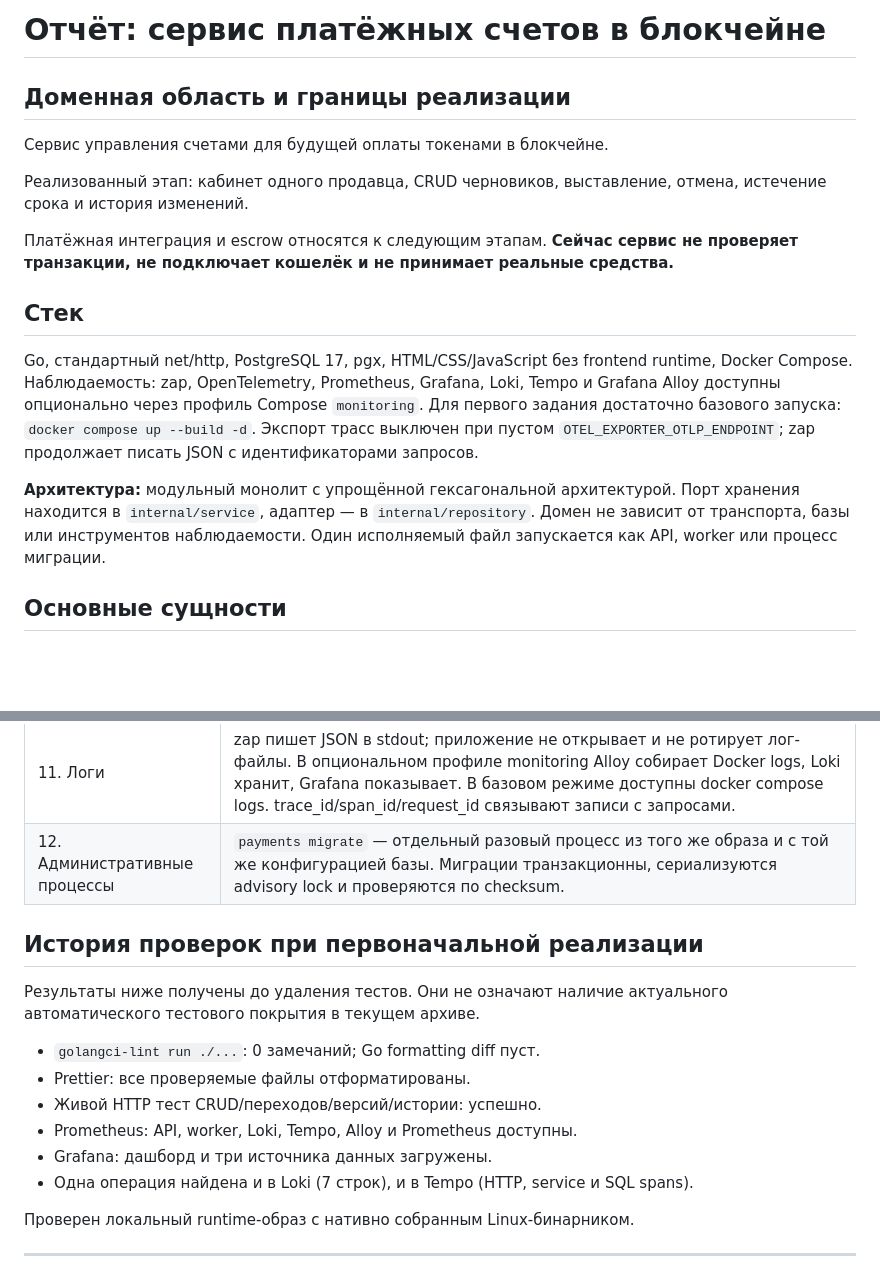
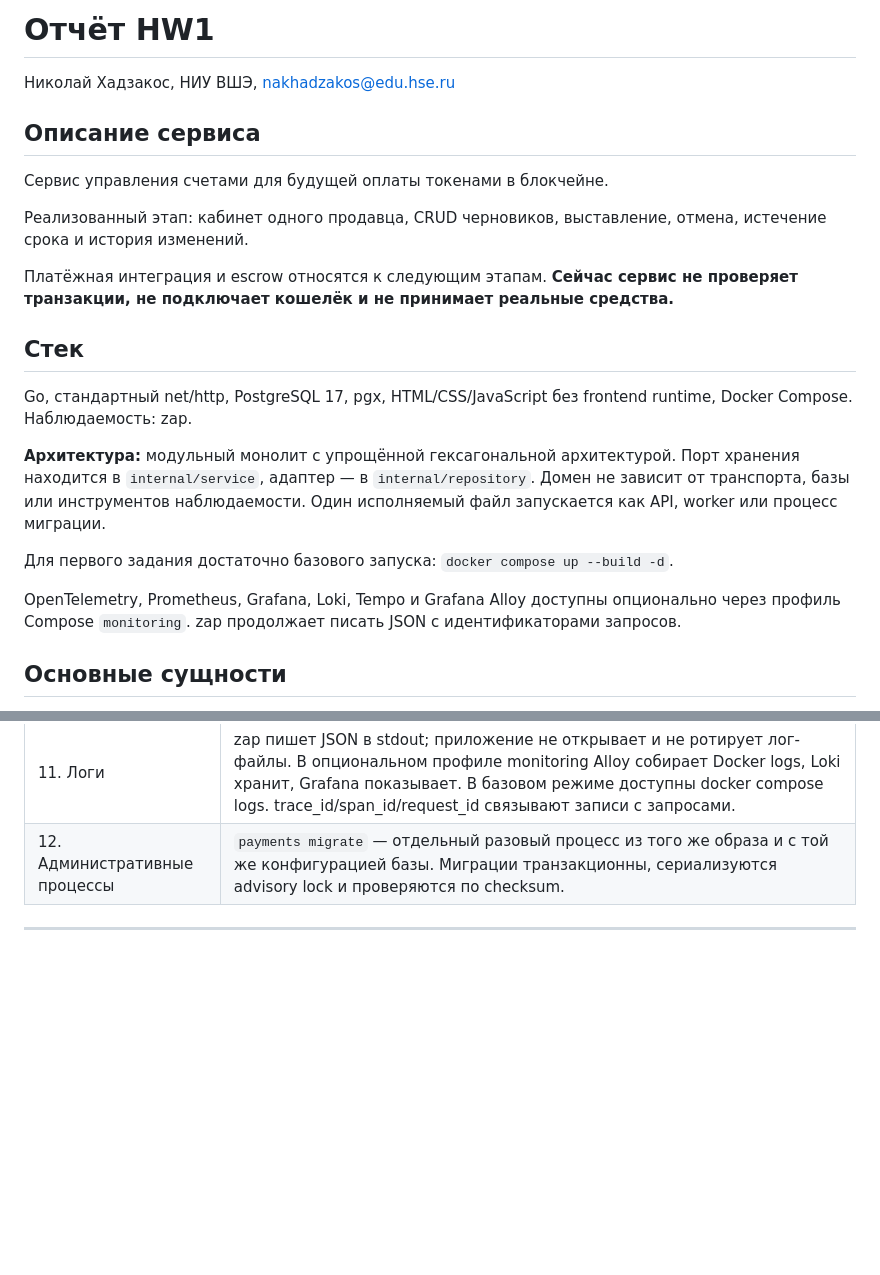
Before and after one commit to khadzakos/sre-blockchain-payments, a Markdown page: reports/Отчёт_HW1.md, 2 parts joined by grey strips. GitHub-like rendering; blank space fills up the shorter version.

Commit message:
fix report

```diff
--- a/reports/Отчёт_HW1.md
+++ b/reports/Отчёт_HW1.md
@@ -1,6 +1,7 @@
-# Отчёт: сервис платёжных счетов в блокчейне
+# Отчёт HW1
+Николай Хадзакос, НИУ ВШЭ, nakhadzakos@edu.hse.ru
 
-## Доменная область и границы реализации
+## Описание сервиса
 
 Сервис управления счетами для будущей оплаты токенами в блокчейне.
 
@@ -15,16 +16,18 @@
 ## Стек
 
 Go, стандартный net/http, PostgreSQL 17, pgx, HTML/CSS/JavaScript без
-frontend runtime, Docker Compose. Наблюдаемость: zap, OpenTelemetry,
-Prometheus, Grafana, Loki, Tempo и Grafana Alloy доступны опционально через
-профиль Compose `monitoring`. Для первого задания достаточно базового запуска:
-`docker compose up --build -d`. Экспорт трасс выключен при пустом
-`OTEL_EXPORTER_OTLP_ENDPOINT`; zap продолжает писать JSON с идентификаторами запросов.
+frontend runtime, Docker Compose. Наблюдаемость: zap.
 
 **Архитектура:** модульный монолит с упрощённой гексагональной архитектурой.
 Порт хранения находится в `internal/service`, адаптер — в `internal/repository`.
 Домен не зависит от транспорта, базы или инструментов наблюдаемости.
 Один исполняемый файл запускается как API, worker или процесс миграции.
+
+Для первого задания достаточно базового запуска:
+`docker compose up --build -d`.
+
+OpenTelemetry, Prometheus, Grafana, Loki, Tempo и Grafana Alloy доступны опционально через
+профиль Compose `monitoring`. zap продолжает писать JSON с идентификаторами запросов.
 
 ## Основные сущности
 
@@ -55,20 +58,6 @@ Prometheus, Grafana, Loki, Tempo и Grafana Alloy доступны опцион
 | 11. Логи | zap пишет JSON в stdout; приложение не открывает и не ротирует лог-файлы. В опциональном профиле monitoring Alloy собирает Docker logs, Loki хранит, Grafana показывает. В базовом режиме доступны docker compose logs. trace_id/span_id/request_id связывают записи с запросами. |
 | 12. Административные процессы | `payments migrate` — отдельный разовый процесс из того же образа и с той же конфигурацией базы. Миграции транзакционны, сериализуются advisory lock и проверяются по checksum. |
 
-## История проверок при первоначальной реализации
-
-Результаты ниже получены до удаления тестов. Они не означают наличие
-актуального автоматического тестового покрытия в текущем архиве.
-
-- `golangci-lint run ./...`: 0 замечаний; Go formatting diff пуст.
-- Prettier: все проверяемые файлы отформатированы.
-- Живой HTTP тест CRUD/переходов/версий/истории: успешно.
-- Prometheus: API, worker, Loki, Tempo, Alloy и Prometheus доступны.
-- Grafana: дашборд и три источника данных загружены.
-- Одна операция найдена и в Loki (7 строк), и в Tempo (HTTP, service и SQL spans).
-
-Проверен локальный runtime-образ с нативно собранным Linux-бинарником.
-
 ---
 Ограничения: один продавец, авторизация отсутствует, HTTP только для localhost,
 нет публичного checkout, RPC-интеграции, автоматического возврата или escrow. Архитектура допускает дальнейшее развитие.
```
